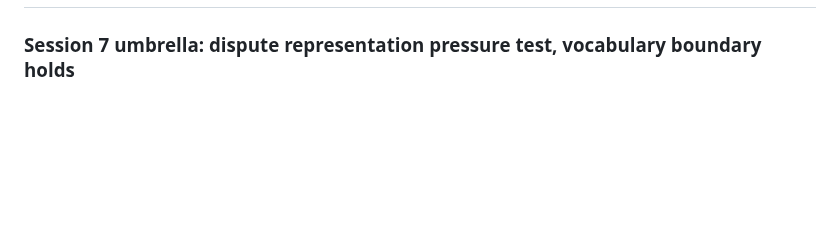
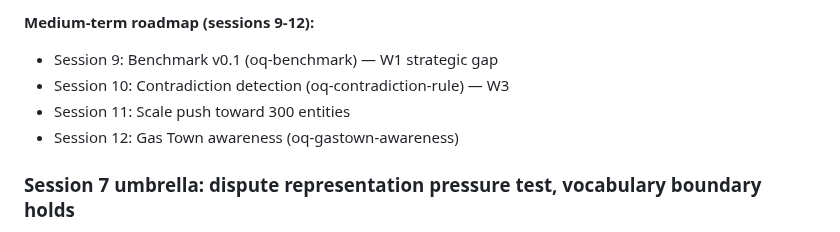
Before and after one commit to justinstimatze/winze, a Markdown page: BOOTSTRAP.md, the part around one of its changes. Rendered like a GitHub page; blank space fills up the shorter version.

```diff
--- a/BOOTSTRAP.md
+++ b/BOOTSTRAP.md
@@ -22,3 +120,8 @@ A fresh Claude Code session starting in this directory should:
+**Medium-term roadmap (sessions 9-12):**
+- Session 9: Benchmark v0.1 (oq-benchmark) — W1 strategic gap
+- Session 10: Contradiction detection (oq-contradiction-rule) — W3
+- Session 11: Scale push toward 300 entities
+- Session 12: Gas Town awareness (oq-gastown-awareness)
 
 ### Session 7 umbrella: dispute representation pressure test, vocabulary boundary holds
 
```
Also changed, not shown: other parts of BOOTSTRAP.md (+98 -0 lines).
